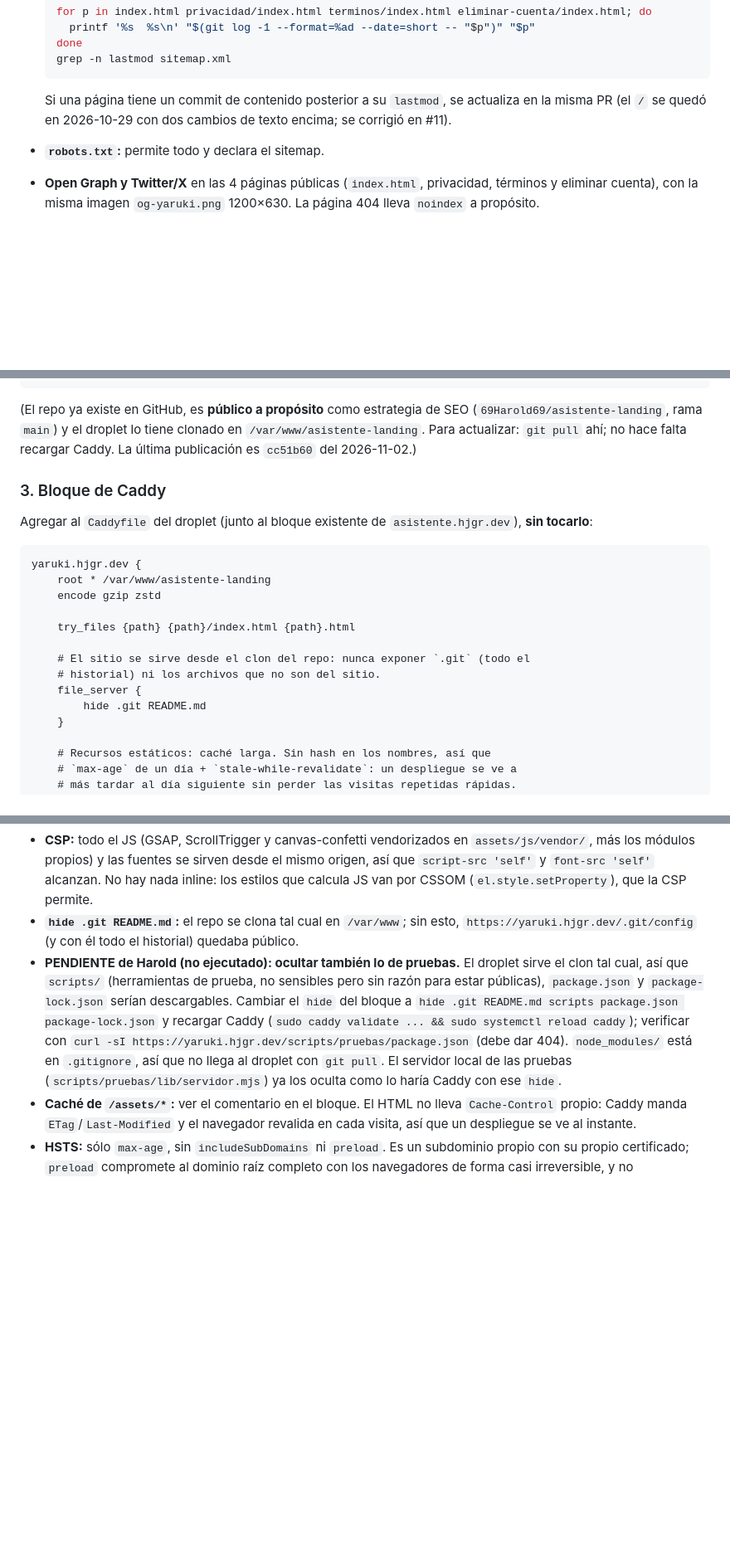
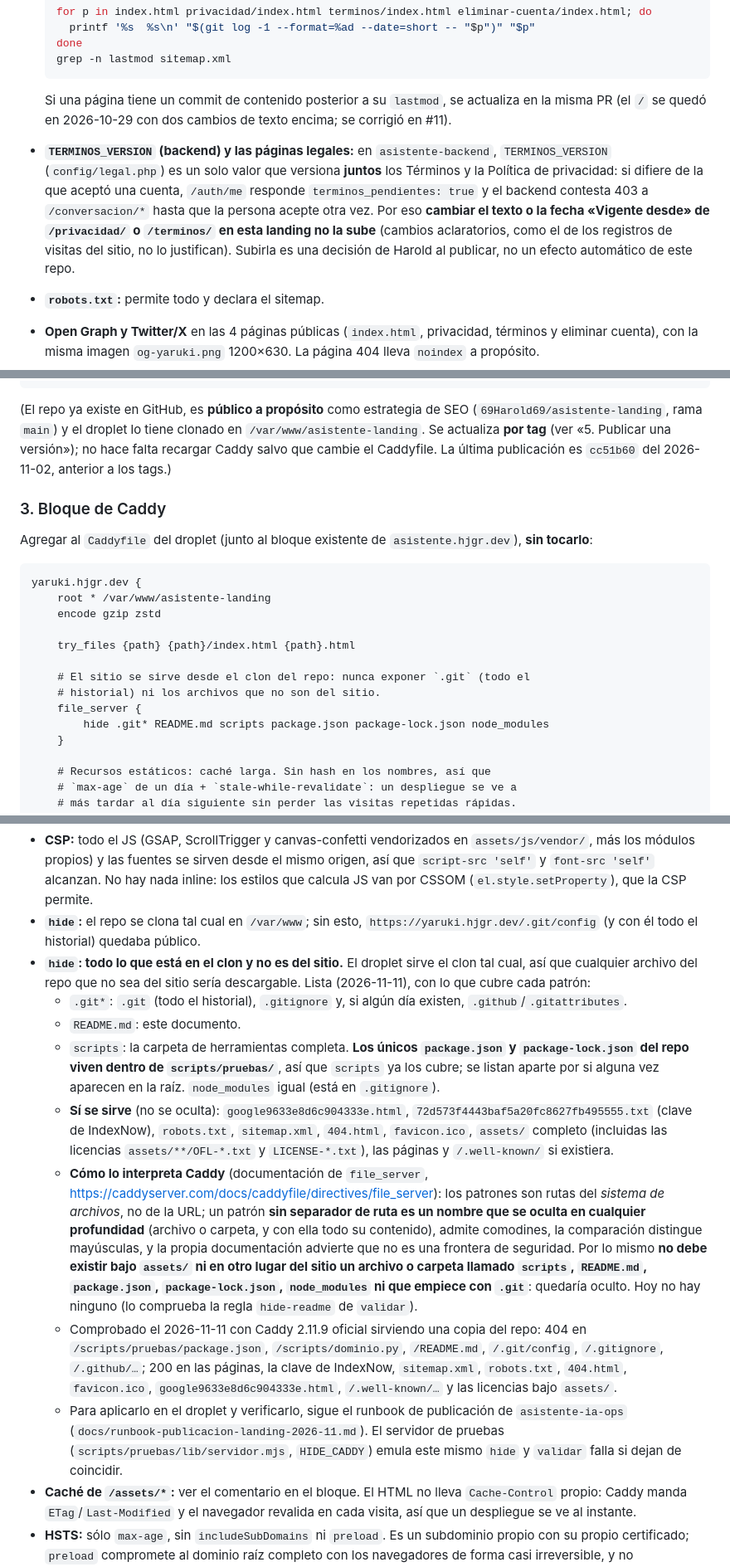
Before and after one commit to 69Harold69/asistente-landing, a Markdown page: README.md, 3 parts joined by grey strips. Shown at 83% size. Rendered like a GitHub page; blank space fills up the shorter version.

```diff
--- a/README.md
+++ b/README.md
@@ -170,6 +170,13 @@ cambio de escena. Los tamaños de `scenes.css` están en `--dp` (1dp =
   Si una página tiene un commit de contenido posterior a su `lastmod`, se
   actualiza en la misma PR (el `/` se quedó en 2026-10-29 con dos cambios de
   texto encima; se corrigió en #11).
+- **`TERMINOS_VERSION` (backend) y las páginas legales:** en `asistente-backend`, `TERMINOS_VERSION`
+  (`config/legal.php`) es un solo valor que versiona **juntos** los Términos y la Política de
+  privacidad: si difiere de la que aceptó una cuenta, `/auth/me` responde `terminos_pendientes: true`
+  y el backend contesta 403 a `/conversacion/*` hasta que la persona acepte otra vez. Por eso
+  **cambiar el texto o la fecha «Vigente desde» de `/privacidad/` o `/terminos/` en esta landing no la sube**
+  (cambios aclaratorios, como el de los registros de visitas del sitio, no lo justifican). Subirla
+  es una decisión de Harold al publicar, no un efecto automático de este repo.
 - **`robots.txt`:** permite todo y declara el sitemap.
 - **Open Graph y Twitter/X** en las 4 páginas públicas (`index.html`, privacidad,
   términos y eliminar cuenta), con la misma imagen `og-yaruki.png` 1200×630. La
@@ -686,8 +698,9 @@ chmod -R a+rX /var/www/asistente-landing
 
 (El repo ya existe en GitHub, es **público a propósito** como estrategia de SEO
 (`69Harold69/asistente-landing`, rama `main`) y el droplet lo tiene clonado en
-`/var/www/asistente-landing`. Para actualizar: `git pull` ahí; no hace falta
-recargar Caddy. La última publicación es `cc51b60` del 2026-11-02.)
+`/var/www/asistente-landing`. Se actualiza **por tag** (ver «5. Publicar una versión»); no hace falta
+recargar Caddy salvo que cambie el Caddyfile. La última publicación es `cc51b60` del 2026-11-02, anterior
+a los tags.)
 
 ### 3. Bloque de Caddy
 
@@ -704,7 +717,7 @@ yaruki.hjgr.dev {
 	# El sitio se sirve desde el clon del repo: nunca exponer `.git` (todo el
 	# historial) ni los archivos que no son del sitio.
 	file_server {
-		hide .git README.md
+		hide .git* README.md scripts package.json package-lock.json node_modules
 	}
 
 	# Recursos estáticos: caché larga. Sin hash en los nombres, así que
@@ -736,19 +749,34 @@ Notas:
   desde el mismo origen, así que `script-src 'self'` y `font-src 'self'`
   alcanzan. No hay nada inline: los estilos que calcula JS van por CSSOM
   (`el.style.setProperty`), que la CSP permite.
-- **`hide .git README.md`:** el repo se clona tal cual en `/var/www`; sin esto,
+- **`hide`:** el repo se clona tal cual en `/var/www`; sin esto,
   `https://yaruki.hjgr.dev/.git/config` (y con él todo el historial) quedaba
   público.
-- **PENDIENTE de Harold (no ejecutado): ocultar también lo de pruebas.** El droplet
-  sirve el clon tal cual, así que `scripts/` (herramientas de prueba, no
-  sensibles pero sin razón para estar públicas), `package.json` y
-  `package-lock.json` serían descargables. Cambiar el `hide` del bloque a
-  `hide .git README.md scripts package.json package-lock.json` y recargar
-  Caddy (`sudo caddy validate ... && sudo systemctl reload caddy`); verificar
-  con `curl -sI https://yaruki.hjgr.dev/scripts/pruebas/package.json` (debe dar
-  404). `node_modules/` está en `.gitignore`, así que no llega al droplet con
-  `git pull`. El servidor local de las pruebas (`scripts/pruebas/lib/servidor.mjs`)
-  ya los oculta como lo haría Caddy con ese `hide`.
+- **`hide`: todo lo que está en el clon y no es del sitio.** El droplet sirve el clon
+  tal cual, así que cualquier archivo del repo que no sea del sitio sería descargable. Lista
+  (2026-11-11), con lo que cubre cada patrón:
+  - `.git*`: `.git` (todo el historial), `.gitignore` y, si algún día existen, `.github`/`.gitattributes`.
+  - `README.md`: este documento.
+  - `scripts`: la carpeta de herramientas completa. **Los únicos `package.json` y `package-lock.json`
+    del repo viven dentro de `scripts/pruebas/`**, así que `scripts` ya los cubre; se listan aparte
+    por si alguna vez aparecen en la raíz. `node_modules` igual (está en `.gitignore`).
+  - **Sí se sirve** (no se oculta): `google9633e8d6c904333e.html`, `72d573f4443baf5a20fc8627fb495555.txt`
+    (clave de IndexNow), `robots.txt`, `sitemap.xml`, `404.html`, `favicon.ico`, `assets/` completo
+    (incluidas las licencias `assets/**/OFL-*.txt` y `LICENSE-*.txt`), las páginas y `/.well-known/` si existiera.
+  - **Cómo lo interpreta Caddy** (documentación de `file_server`,
+    https://caddyserver.com/docs/caddyfile/directives/file_server): los patrones son rutas del
+    *sistema de archivos*, no de la URL; un patrón **sin separador de ruta es un nombre que se oculta
+    en cualquier profundidad** (archivo o carpeta, y con ella todo su contenido), admite comodines, la
+    comparación distingue mayúsculas, y la propia documentación advierte que no es una frontera de seguridad. Por lo mismo
+    **no debe existir bajo `assets/` ni en otro lugar del sitio un archivo o carpeta llamado `scripts`,
+    `README.md`, `package.json`, `package-lock.json`, `node_modules` ni que empiece con `.git`**: quedaría oculto. Hoy no hay ninguno
+    (lo comprueba la regla `hide-readme` de `validar`).
+  - Comprobado el 2026-11-11 con Caddy 2.11.9 oficial sirviendo una copia del repo: 404 en `/scripts/pruebas/package.json`,
+    `/scripts/dominio.py`, `/README.md`, `/.git/config`, `/.gitignore`, `/.github/…`; 200 en las páginas, la clave de IndexNow,
+    `sitemap.xml`, `robots.txt`, `404.html`, `favicon.ico`, `google9633e8d6c904333e.html`, `/.well-known/…` y las licencias bajo `assets/`.
+  - Para aplicarlo en el droplet y verificarlo, sigue el runbook de publicación de `asistente-ia-ops`
+    (`docs/runbook-publicacion-landing-2026-11.md`). El servidor de pruebas (`scripts/pruebas/lib/servidor.mjs`, `HIDE_CADDY`)
+    emula este mismo `hide` y `validar` falla si dejan de coincidir.
 - **Caché de `/assets/*`:** ver el comentario en el bloque. El HTML no lleva
   `Cache-Control` propio: Caddy manda `ETag`/`Last-Modified` y el navegador
   revalida en cada visita, así que un despliegue se ve al instante.
```
Also changed, not shown: other parts of README.md (+50 -16 lines), scripts/pruebas/README.md (+2 -2 lines).
